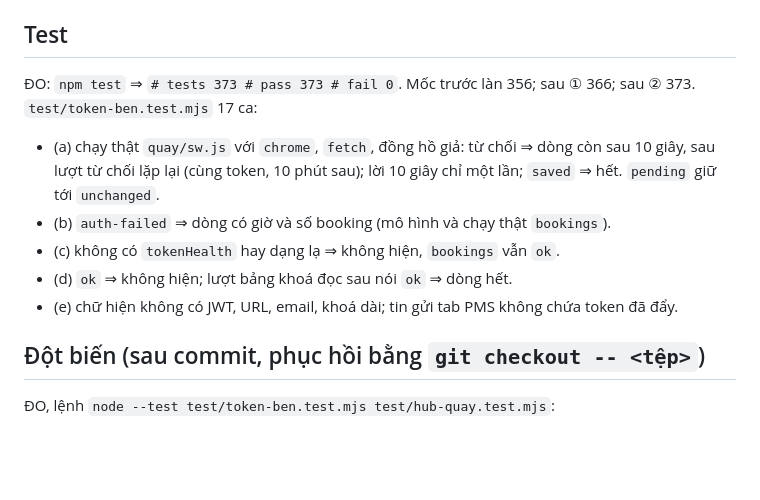
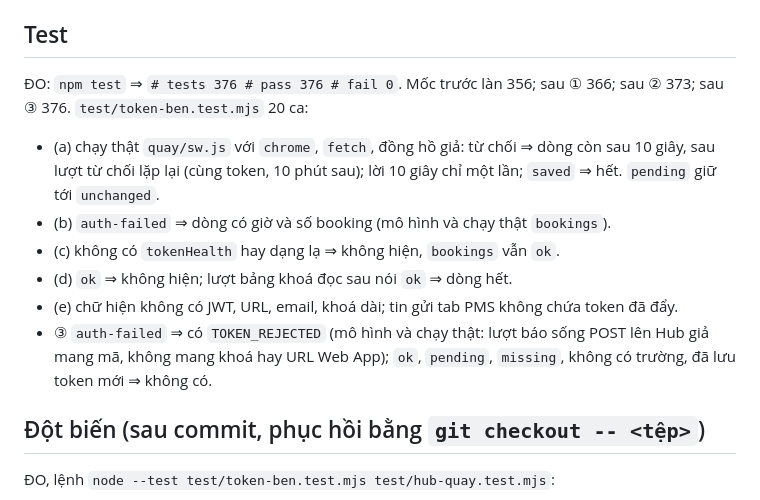
Before and after one commit to taiituan13/UrbanB-Thu-review-OTA, a Markdown page: BAO-CAO-LAN-yc240-token-ben.md, the part around one of its changes. GitHub-like rendering; blank space fills up the shorter version.

```diff
--- a/BAO-CAO-LAN-yc240-token-ben.md
+++ b/BAO-CAO-LAN-yc240-token-ben.md
@@ -55,8 +63,8 @@ Nút gập (đoạn thêm): `Phiên PMS bị từ chối` · `Phiên Go2Joy bị
 
 ## Test
 
-ĐO: `npm test` ⇒ `# tests 373 # pass 373 # fail 0`. Mốc trước làn 356; sau ① 366; sau ② 373.
-`test/token-ben.test.mjs` 17 ca:
+ĐO: `npm test` ⇒ `# tests 376 # pass 376 # fail 0`. Mốc trước làn 356; sau ① 366; sau ② 373; sau ③ 376.
+`test/token-ben.test.mjs` 20 ca:
 
 - (a) chạy thật `quay/sw.js` với `chrome`, `fetch`, đồng hồ giả: từ chối ⇒ dòng còn sau 10 giây, sau lượt từ
   chối lặp lại (cùng token, 10 phút sau); lời 10 giây chỉ một lần; `saved` ⇒ hết. `pending` giữ tới `unchanged`.
@@ -64,6 +72,8 @@ Nút gập (đoạn thêm): `Phiên PMS bị từ chối` · `Phiên Go2Joy bị
 - (c) không có `tokenHealth` hay dạng lạ ⇒ không hiện, `bookings` vẫn `ok`.
 - (d) `ok` ⇒ không hiện; lượt bảng khoá đọc sau nói `ok` ⇒ dòng hết.
 - (e) chữ hiện không có JWT, URL, email, khoá dài; tin gửi tab PMS không chứa token đã đẩy.
+- ③ `auth-failed` ⇒ có `TOKEN_REJECTED` (mô hình và chạy thật: lượt báo sống POST lên Hub giả mang mã, không
+  mang khoá hay URL Web App); `ok`, `pending`, `missing`, không có trường, đã lưu token mới ⇒ không có.
 
 ## Đột biến (sau commit, phục hồi bằng `git checkout -- <tệp>`)
 
```
Also changed, not shown: other parts of BAO-CAO-LAN-yc240-token-ben.md (+18 -4 lines), CHANGELOG.md (+4 -1 lines).
